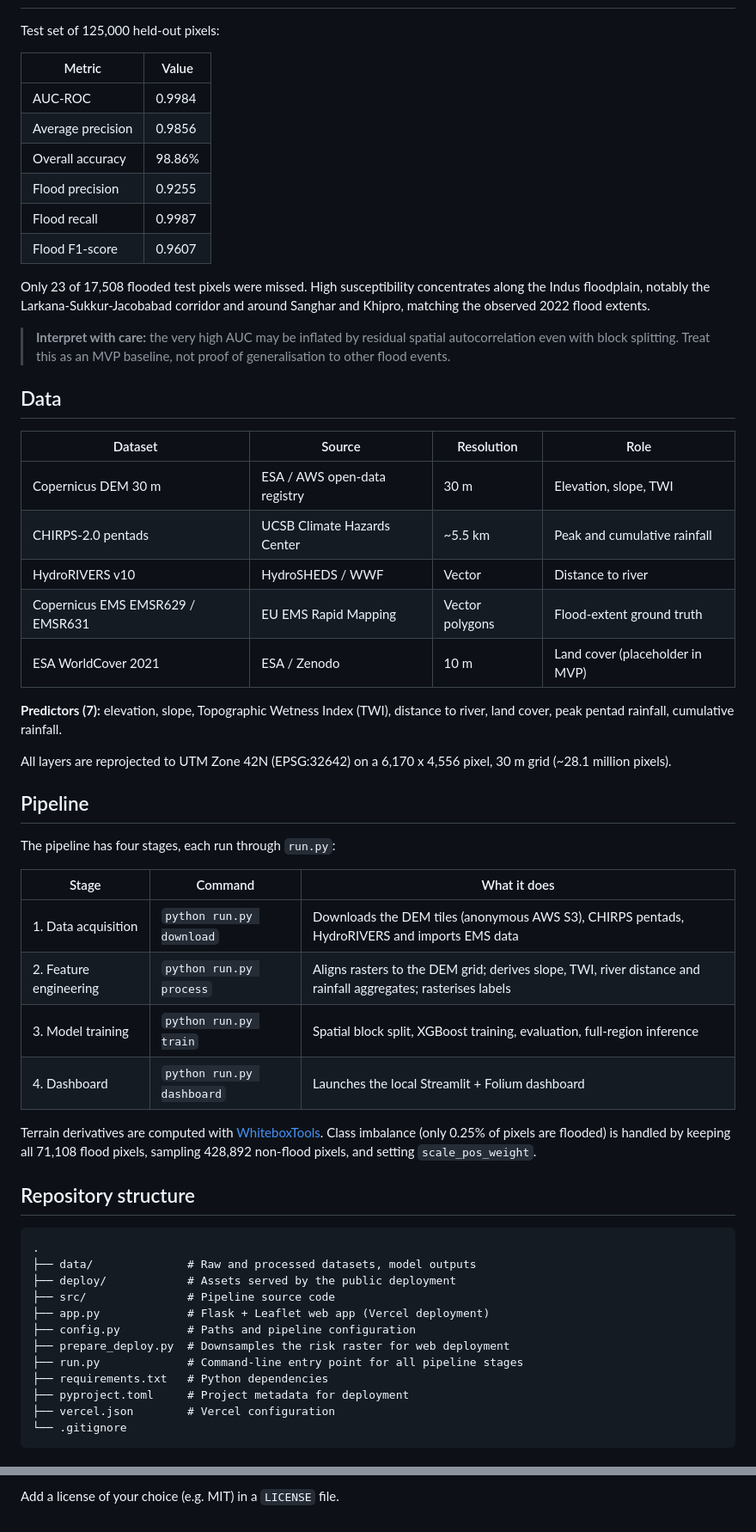
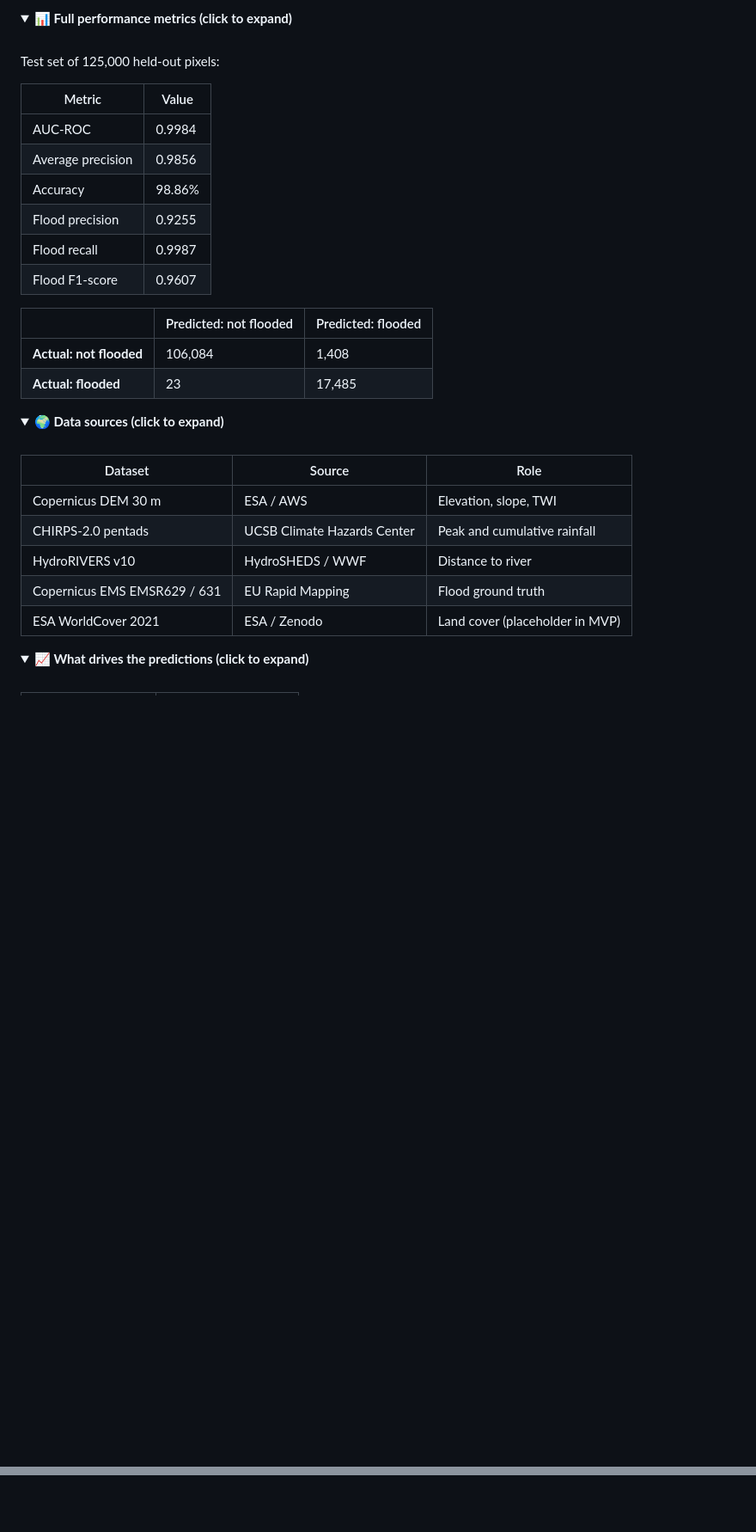
Before and after one commit to maryamimambux/flood-susceptibility-mapping, a Markdown page: README.md, 2 parts joined by grey strips. Shown at 86% size. GitHub-like rendering; folded sections open; blank space fills up the shorter version.

````diff
--- a/README.md
+++ b/README.md
@@ -20,3 +79,7 @@ The 2022 monsoon floods submerged roughly one-third of Pakistan, and Sindh was a
+<details>
+<summary><b>📊 Full performance metrics (click to expand)</b></summary>
+
+<br>
 
 Test set of 125,000 held-out pixels:
 
@@ -24,56 +87,33 @@ Test set of 125,000 held-out pixels:
 |---|---|
 | AUC-ROC | 0.9984 |
 | Average precision | 0.9856 |
-| Overall accuracy | 98.86% |
+| Accuracy | 98.86% |
 | Flood precision | 0.9255 |
 | Flood recall | 0.9987 |
 | Flood F1-score | 0.9607 |
 
-Only 23 of 17,508 flooded test pixels were missed. High susceptibility concentrates along the Indus floodplain, notably the Larkana-Sukkur-Jacobabad corridor and around Sanghar and Khipro, matching the observed 2022 flood extents.
+|  | Predicted: not flooded | Predicted: flooded |
+|---|---|---|
+| **Actual: not flooded** | 106,084 | 1,408 |
+| **Actual: flooded** | 23 | 17,485 |
 
-> **Interpret with care:** the very high AUC may be inflated by residual spatial autocorrelation even with block splitting. Treat this as an MVP baseline, not proof of generalisation to other flood events.
+</details>
 
-## Data
+<details>
+<summary><b>🌍 Data sources (click to expand)</b></summary>
 
-| Dataset | Source | Resolution | Role |
-|---|---|---|---|
-| Copernicus DEM 30 m | ESA / AWS open-data registry | 30 m | Elevation, slope, TWI |
-| CHIRPS-2.0 pentads | UCSB Climate Hazards Center | ~5.5 km | Peak and cumulative rainfall |
-| HydroRIVERS v10 | HydroSHEDS / WWF | Vector | Distance to river |
-| Copernicus EMS EMSR629 / EMSR631 | EU EMS Rapid Mapping | Vector polygons | Flood-extent ground truth |
-| ESA WorldCover 2021 | ESA / Zenodo | 10 m | Land cover (placeholder in MVP) |
+<br>
 
-**Predictors (7):** elevation, slope, Topographic Wetness Index (TWI), distance to river, land cover, peak pentad rainfall, cumulative rainfall.
+| Dataset | Source | Role |
+|---|---|---|
+| Copernicus DEM 30 m | ESA / AWS | Elevation, slope, TWI |
+| CHIRPS-2.0 pentads | UCSB Climate Hazards Center | Peak and cumulative rainfall |
+| HydroRIVERS v10 | HydroSHEDS / WWF | Distance to river |
+| Copernicus EMS EMSR629 / 631 | EU Rapid Mapping | Flood ground truth |
+| ESA WorldCover 2021 | ESA / Zenodo | Land cover (placeholder in MVP) |
 
-All layers are reprojected to UTM Zone 42N (EPSG:32642) on a 6,170 x 4,556 pixel, 30 m grid (~28.1 million pixels).
+</details>
 
-## Pipeline
+<details>
+<summary><b>📈 What drives the predictions (click to expand)</b></summary>
 
-The pipeline has four stages, each run through `run.py`:
-
-| Stage | Command | What it does |
-|---|---|---|
-| 1. Data acquisition | `python run.py download` | Downloads the DEM tiles (anonymous AWS S3), CHIRPS pentads, HydroRIVERS and imports EMS data |
-| 2. Feature engineering | `python run.py process` | Aligns rasters to the DEM grid; derives slope, TWI, river distance and rainfall aggregates; rasterises labels |
-| 3. Model training | `python run.py train` | Spatial block split, XGBoost training, evaluation, full-region inference |
-| 4. Dashboard | `python run.py dashboard` | Launches the local Streamlit + Folium dashboard |
-
-Terrain derivatives are computed with [WhiteboxTools](https://github.com/jblindsay/whitebox-tools). Class imbalance (only 0.25% of pixels are flooded) is handled by keeping all 71,108 flood pixels, sampling 428,892 non-flood pixels, and setting `scale_pos_weight`.
-
-## Repository structure
-
-```
-.
-├── data/              # Raw and processed datasets, model outputs
-├── deploy/            # Assets served by the public deployment
-├── src/               # Pipeline source code
-├── app.py             # Flask + Leaflet web app (Vercel deployment)
-├── config.py          # Paths and pipeline configuration
-├── prepare_deploy.py  # Downsamples the risk raster for web deployment
-├── run.py             # Command-line entry point for all pipeline stages
-├── requirements.txt   # Python dependencies
-├── pyproject.toml     # Project metadata for deployment
-├── vercel.json        # Vercel configuration
-└── .gitignore
-```
-
@@ -157,2 +190,2 @@ vercel --prod              # deploy
 
-Add a license of your choice (e.g. MIT) in a `LICENSE` file.
+</div>
````
Also changed, not shown: other parts of README.md (+124 -72 lines).
